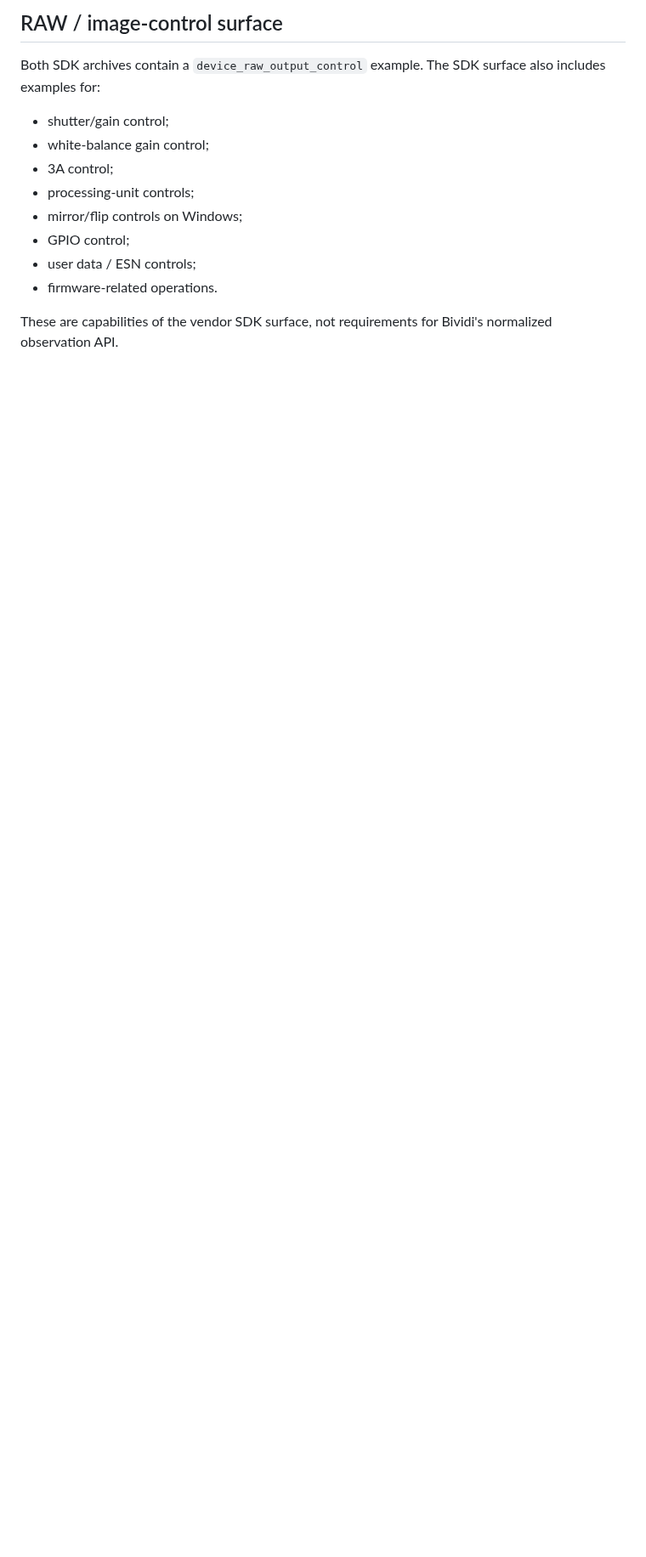
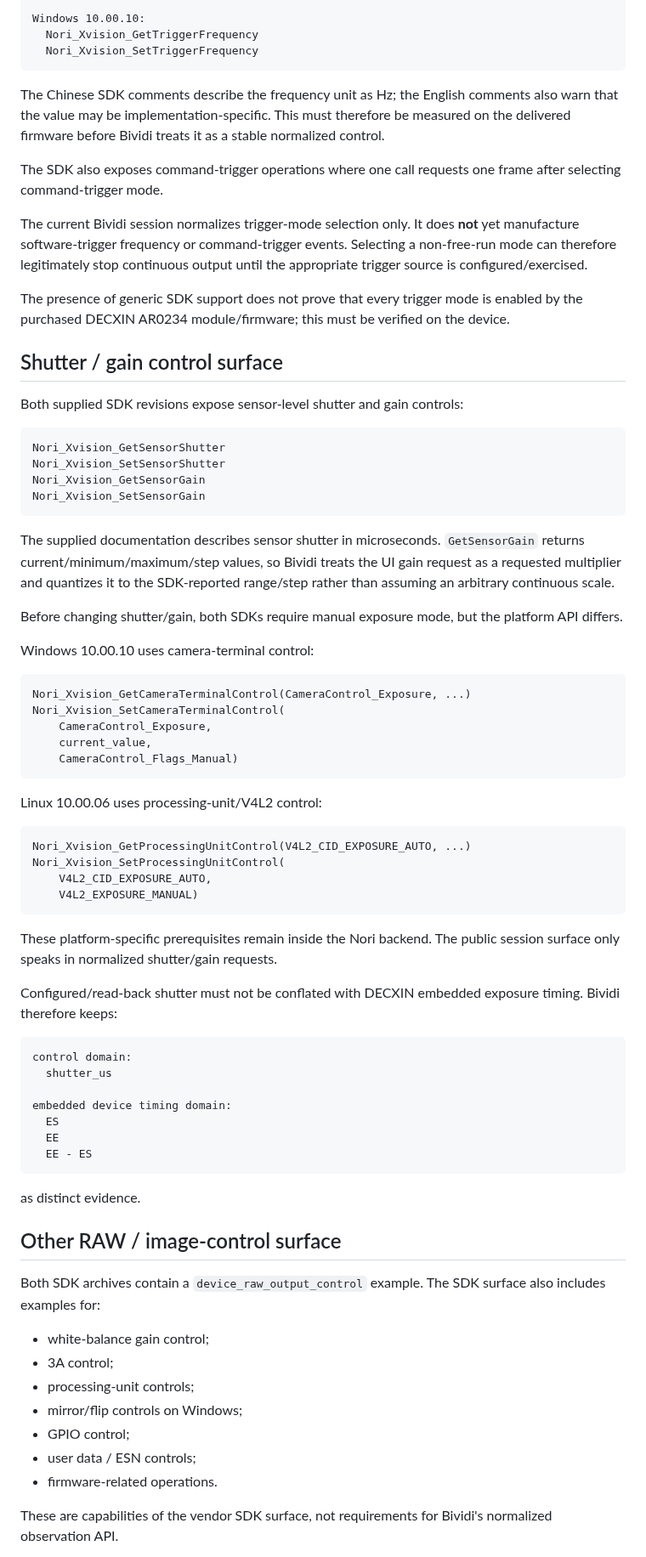
Before and after one commit to cctsao1008/bividi, a Markdown page: docs/devices/decxin-nori-sdk-surface.md, the part around one of its changes. Shown at 85% size. GitHub-like rendering; blank space fills up the shorter version.

Commit message:
docs: pin Nori trigger and sensor-control API differences (#35)

````diff
--- a/docs/devices/decxin-nori-sdk-surface.md
+++ b/docs/devices/decxin-nori-sdk-surface.md
@@ -203,9 +208,71 @@ The presence of generic SDK support does not prove that every mode is enabled by
 
-## RAW / image-control surface
+Windows 10.00.10:
+  Nori_Xvision_GetTriggerFrequency
+  Nori_Xvision_SetTriggerFrequency
+```
+
+The Chinese SDK comments describe the frequency unit as Hz; the English comments also warn that the value may be implementation-specific. This must therefore be measured on the delivered firmware before Bividi treats it as a stable normalized control.
+
+The SDK also exposes command-trigger operations where one call requests one frame after selecting command-trigger mode.
+
+The current Bividi session normalizes trigger-mode selection only. It does **not** yet manufacture software-trigger frequency or command-trigger events. Selecting a non-free-run mode can therefore legitimately stop continuous output until the appropriate trigger source is configured/exercised.
+
+The presence of generic SDK support does not prove that every trigger mode is enabled by the purchased DECXIN AR0234 module/firmware; this must be verified on the device.
+
+## Shutter / gain control surface
+
+Both supplied SDK revisions expose sensor-level shutter and gain controls:
+
+```text
+Nori_Xvision_GetSensorShutter
+Nori_Xvision_SetSensorShutter
+Nori_Xvision_GetSensorGain
+Nori_Xvision_SetSensorGain
+```
+
+The supplied documentation describes sensor shutter in microseconds. `GetSensorGain` returns current/minimum/maximum/step values, so Bividi treats the UI gain request as a requested multiplier and quantizes it to the SDK-reported range/step rather than assuming an arbitrary continuous scale.
+
+Before changing shutter/gain, both SDKs require manual exposure mode, but the platform API differs.
+
+Windows 10.00.10 uses camera-terminal control:
+
+```text
+Nori_Xvision_GetCameraTerminalControl(CameraControl_Exposure, ...)
+Nori_Xvision_SetCameraTerminalControl(
+    CameraControl_Exposure,
+    current_value,
+    CameraControl_Flags_Manual)
+```
+
+Linux 10.00.06 uses processing-unit/V4L2 control:
+
+```text
+Nori_Xvision_GetProcessingUnitControl(V4L2_CID_EXPOSURE_AUTO, ...)
+Nori_Xvision_SetProcessingUnitControl(
+    V4L2_CID_EXPOSURE_AUTO,
+    V4L2_EXPOSURE_MANUAL)
+```
+
+These platform-specific prerequisites remain inside the Nori backend. The public session surface only speaks in normalized shutter/gain requests.
+
+Configured/read-back shutter must not be conflated with DECXIN embedded exposure timing. Bividi therefore keeps:
+
+```text
+control domain:
+  shutter_us
+
+embedded device timing domain:
+  ES
+  EE
+  EE - ES
+```
+
+as distinct evidence.
+
+## Other RAW / image-control surface
 
 Both SDK archives contain a `device_raw_output_control` example. The SDK surface also includes examples for:
 
-- shutter/gain control;
 - white-balance gain control;
 - 3A control;
 - processing-unit controls;
````
Also changed, not shown: other parts of docs/devices/decxin-nori-sdk-surface.md (+33 -25 lines).
